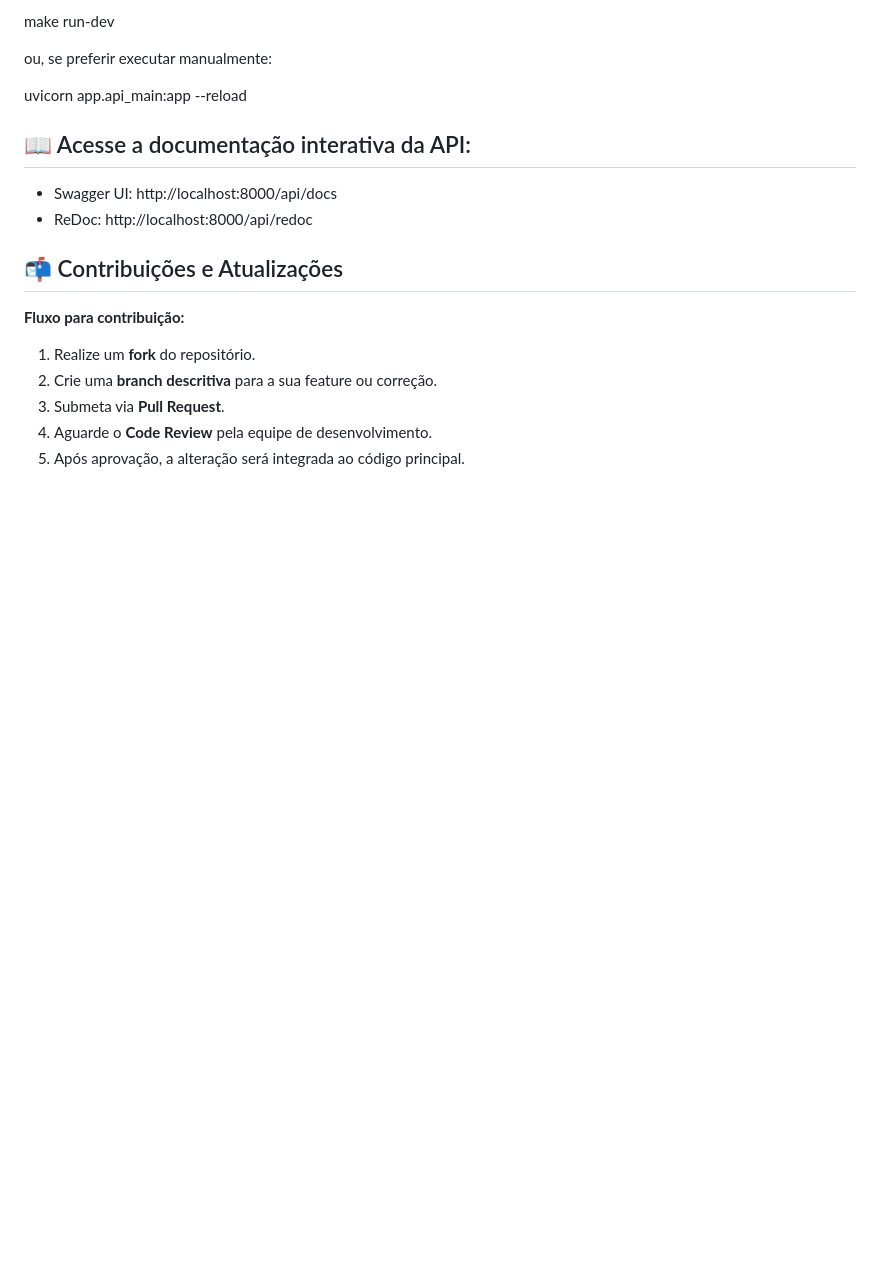
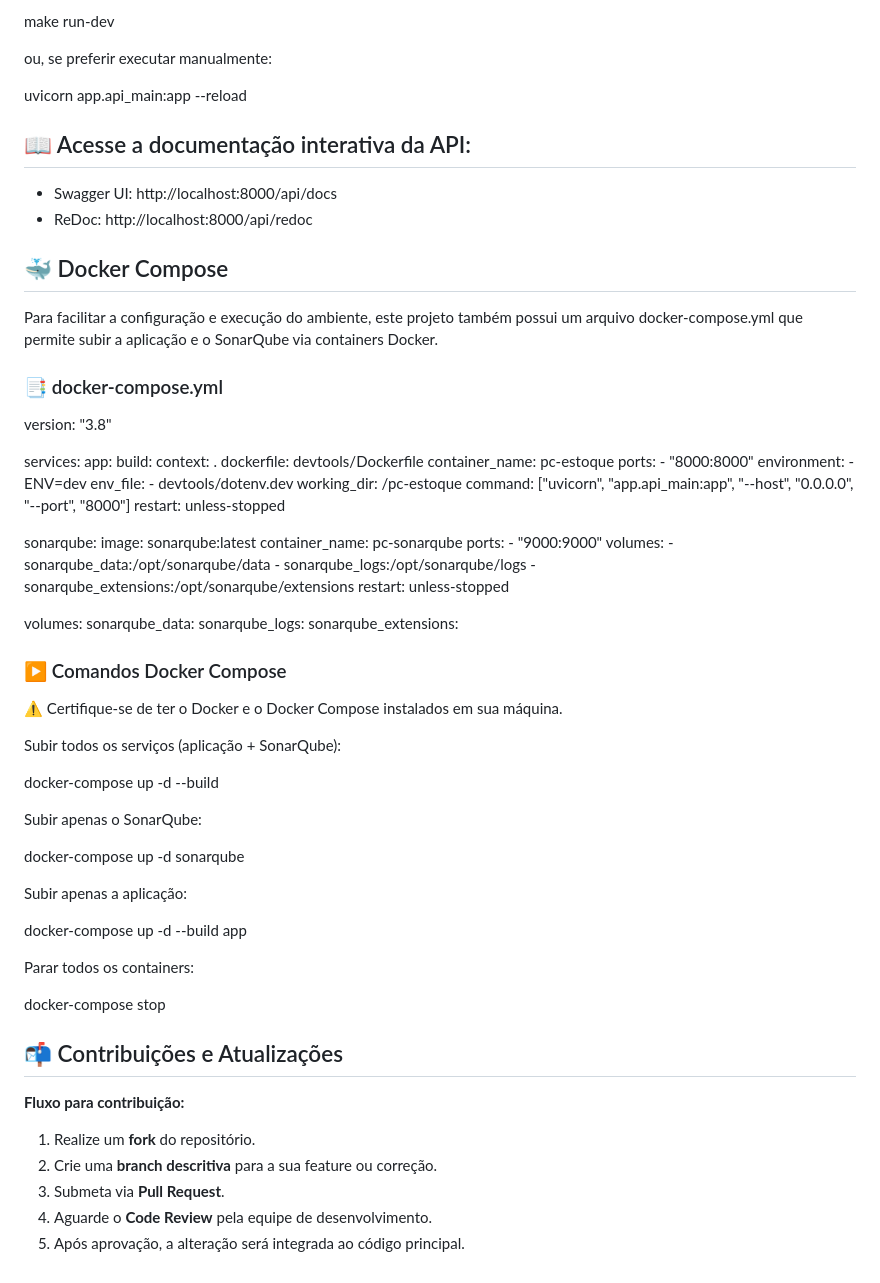
Before and after one commit to Elbiabuglio/pc-estoque, a Markdown page: README.md, the part around the change. Rendered like a GitHub page; blank space fills up the shorter version.

Commit message:
feat: adiciona suporte a Docker Compose para configuração e execução do ambiente

```diff
--- a/README.md
+++ b/README.md
@@ -104,6 +104,68 @@ uvicorn app.api_main:app --reload
 - Swagger UI: http://localhost:8000/api/docs
 - ReDoc: http://localhost:8000/api/redoc
 
+
+## 🐳 Docker Compose
+
+Para facilitar a configuração e execução do ambiente, este projeto também possui um arquivo docker-compose.yml que permite subir a aplicação e o SonarQube via containers Docker.
+
+### 📑 docker-compose.yml
+
+version: "3.8"
+
+services:
+  app:
+    build:
+      context: .
+      dockerfile: devtools/Dockerfile
+    container_name: pc-estoque
+    ports:
+      - "8000:8000"
+    environment:
+      - ENV=dev
+    env_file:
+      - devtools/dotenv.dev
+    working_dir: /pc-estoque
+    command: ["uvicorn", "app.api_main:app", "--host", "0.0.0.0", "--port", "8000"]
+    restart: unless-stopped
+
+  sonarqube:
+    image: sonarqube:latest
+    container_name: pc-sonarqube
+    ports:
+      - "9000:9000"
+    volumes:
+      - sonarqube_data:/opt/sonarqube/data
+      - sonarqube_logs:/opt/sonarqube/logs
+      - sonarqube_extensions:/opt/sonarqube/extensions
+    restart: unless-stopped
+
+volumes:
+  sonarqube_data:
+  sonarqube_logs:
+  sonarqube_extensions:
+
+
+### ▶️ Comandos Docker Compose
+
+⚠️ Certifique-se de ter o Docker e o Docker Compose instalados em sua máquina.
+
+Subir todos os serviços (aplicação + SonarQube):
+
+docker-compose up -d --build
+
+Subir apenas o SonarQube:
+
+docker-compose up -d sonarqube
+
+Subir apenas a aplicação:
+
+docker-compose up -d --build app
+
+Parar todos os containers:
+
+docker-compose stop
+
 ## 📬 Contribuições e Atualizações
 
 **Fluxo para contribuição:**
```
